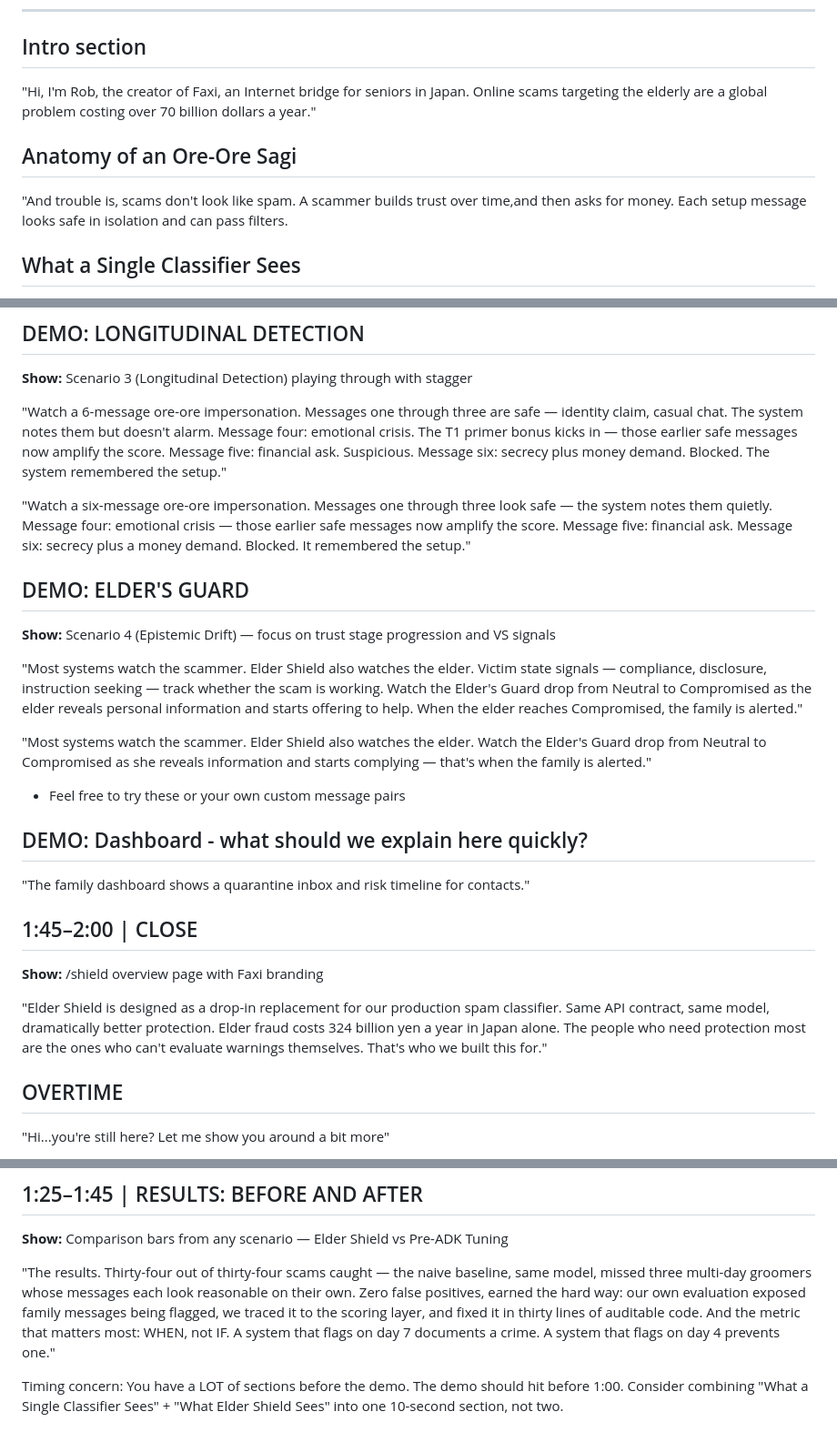
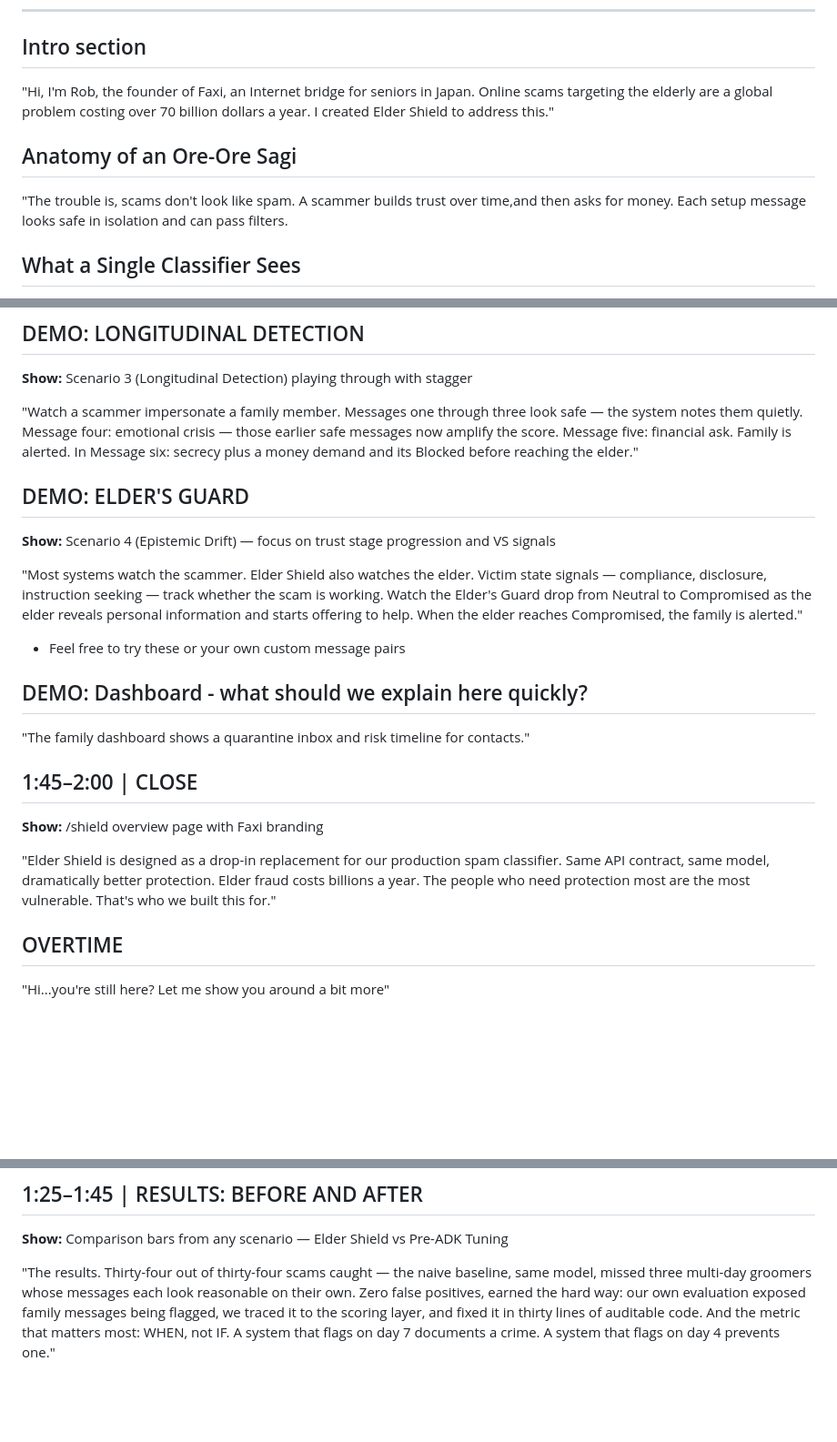
Before and after one commit to Know-Reply/elder-scam-shield, a Markdown page: VIDEO_SCRIPT.md, 3 parts joined by grey strips. Shown at 91% size. Drawn GitHub-style; blank space fills up the shorter version.

Commit message:
fix: refine video script for clarity and impact

```diff
--- a/VIDEO_SCRIPT.md
+++ b/VIDEO_SCRIPT.md
@@ -5,10 +5,10 @@ Target: 300 words spoken at natural pace. Screen recordings of live demo.
 ---
 
 ## Intro section
-"Hi, I'm Rob, the creator of Faxi, an Internet bridge for seniors in Japan. Online scams targeting the elderly are a global problem costing over 70 billion dollars a year."
+"Hi, I'm Rob, the founder of Faxi, an Internet bridge for seniors in Japan. Online scams targeting the elderly are a global problem costing over 70 billion dollars a year. I created Elder Shield to address this."
 
 ## Anatomy of an Ore-Ore Sagi
-"And trouble is, scams don't look like spam. A scammer builds trust over time,and then asks for money. Each setup message looks safe in isolation and can pass filters.
+"The trouble is, scams don't look like spam. A scammer builds trust over time,and then asks for money. Each setup message looks safe in isolation and can pass filters.
 
 ## What a Single Classifier Sees
 "For this hackathon, we used ADK to turn our filter into "Elder Shield": six Gemini Flash Lite agents on Vertex AI that remember every message and compound evidence over time. Flagging and blocking scams earlier."
@@ -32,16 +32,12 @@ Target: 300 words spoken at natural pace. Screen recordings of live demo.
 ## DEMO: LONGITUDINAL DETECTION
 **Show:** Scenario 3 (Longitudinal Detection) playing through with stagger
 
-"Watch a 6-message ore-ore impersonation. Messages one through three are safe — identity claim, casual chat. The system notes them but doesn't alarm. Message four: emotional crisis. The T1 primer bonus kicks in — those earlier safe messages now amplify the score. Message five: financial ask. Suspicious. Message six: secrecy plus money demand. Blocked. The system remembered the setup."
-
-"Watch a six-message ore-ore impersonation. Messages one through three look safe — the system notes them quietly. Message four: emotional crisis — those earlier safe messages now amplify the score. Message five: financial ask. Message six: secrecy plus a money demand. Blocked. It remembered the setup."
+"Watch a scammer impersonate a family member. Messages one through three look safe — the system notes them quietly. Message four: emotional crisis — those earlier safe messages now amplify the score. Message five: financial ask. Family is alerted. In Message six: secrecy plus a money demand and its Blocked before reaching the elder."
 
 ## DEMO: ELDER'S GUARD
 **Show:** Scenario 4 (Epistemic Drift) — focus on trust stage progression and VS signals
 
 "Most systems watch the scammer. Elder Shield also watches the elder. Victim state signals — compliance, disclosure, instruction seeking — track whether the scam is working. Watch the Elder's Guard drop from Neutral to Compromised as the elder reveals personal information and starts offering to help. When the elder reaches Compromised, the family is alerted."
-
-"Most systems watch the scammer. Elder Shield also watches the elder. Watch the Elder's Guard drop from Neutral to Compromised as she reveals information and starts complying — that's when the family is alerted."
 
 - Feel free to try these or your own custom message pairs
 
@@ -51,7 +47,7 @@ Target: 300 words spoken at natural pace. Screen recordings of live demo.
 ## 1:45–2:00 | CLOSE
 **Show:** /shield overview page with Faxi branding
 
-"Elder Shield is designed as a drop-in replacement for our production spam classifier. Same API contract, same model, dramatically better protection. Elder fraud costs 324 billion yen a year in Japan alone. The people who need protection most are the ones who can't evaluate warnings themselves. That's who we built this for."
+"Elder Shield is designed as a drop-in replacement for our production spam classifier. Same API contract, same model, dramatically better protection. Elder fraud costs billions a year. The people who need protection most are the most vulnerable. That's who we built this for."
 
 ## OVERTIME
 "Hi...you're still here? Let me show you around a bit more"
@@ -65,12 +61,3 @@ Target: 300 words spoken at natural pace. Screen recordings of live demo.
 **Show:** Comparison bars from any scenario — Elder Shield vs Pre-ADK Tuning
 
 "The results. Thirty-four out of thirty-four scams caught — the naive baseline, same model, missed three multi-day groomers whose messages each look reasonable on their own. Zero false positives, earned the hard way: our own evaluation exposed family messages being flagged, we traced it to the scoring layer, and fixed it in thirty lines of auditable code. And the metric that matters most: WHEN, not IF. A system that flags on day 7 documents a crime. A system that flags on day 4 prevents one."
-
-
-
-
-
-
-  Timing concern: You have a LOT of sections before the demo. The demo should hit before
-   1:00. Consider combining "What a Single Classifier Sees" + "What Elder Shield Sees"
-  into one 10-second section, not two.
```
